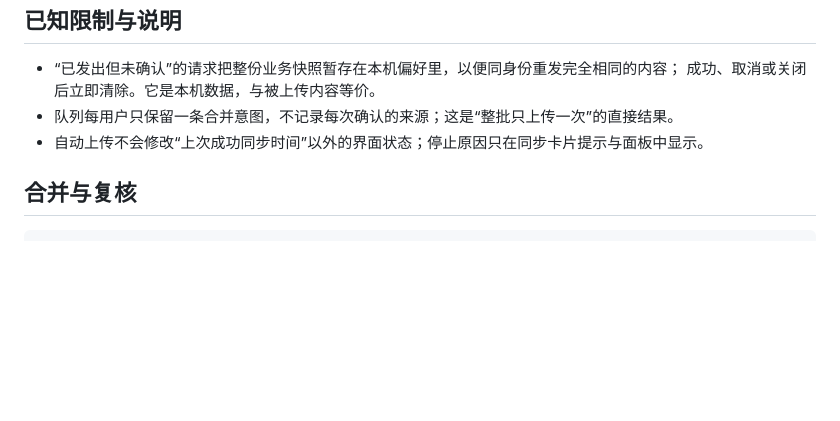
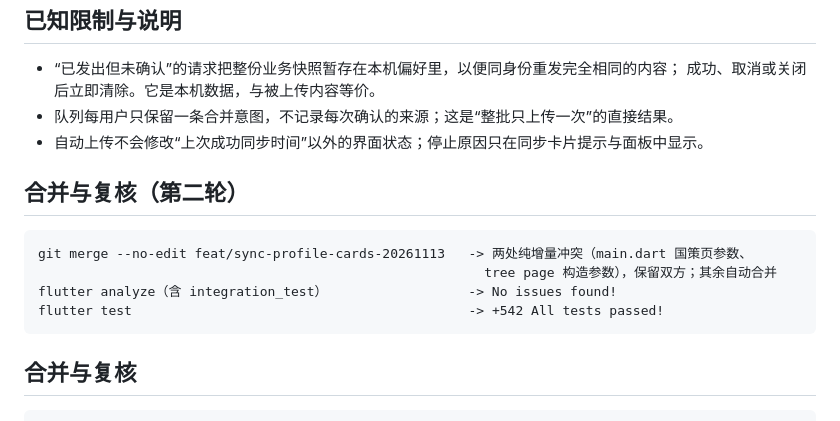
Before and after one commit to Kaniruka/Pacta, a Markdown page: docs/issue-93-implementation.md, the part around the change. Rendered like a GitHub page; blank space fills up the shorter version.

Commit message:
docs: record #93 review fixes and merged verification

````diff
--- a/docs/issue-93-implementation.md
+++ b/docs/issue-93-implementation.md
@@ -123,6 +123,15 @@ flutter analyze（含 integration_test）                    -> No issues found!
   成功、取消或关闭后立即清除。它是本机数据，与被上传内容等价。
 - 队列每用户只保留一条合并意图，不记录每次确认的来源；这是“整批只上传一次”的直接结果。
 - 自动上传不会修改“上次成功同步时间”以外的界面状态；停止原因只在同步卡片提示与面板中显示。
+## 合并与复核（第二轮）
+
+```text
+git merge --no-edit feat/sync-profile-cards-20261113   -> 两处纯增量冲突（main.dart 国策页参数、
+                                                         tree page 构造参数），保留双方；其余自动合并
+flutter analyze（含 integration_test）                  -> No issues found!
+flutter test                                           -> +542 All tests passed!
+```
+
 ## 合并与复核
 
 ```text
````
